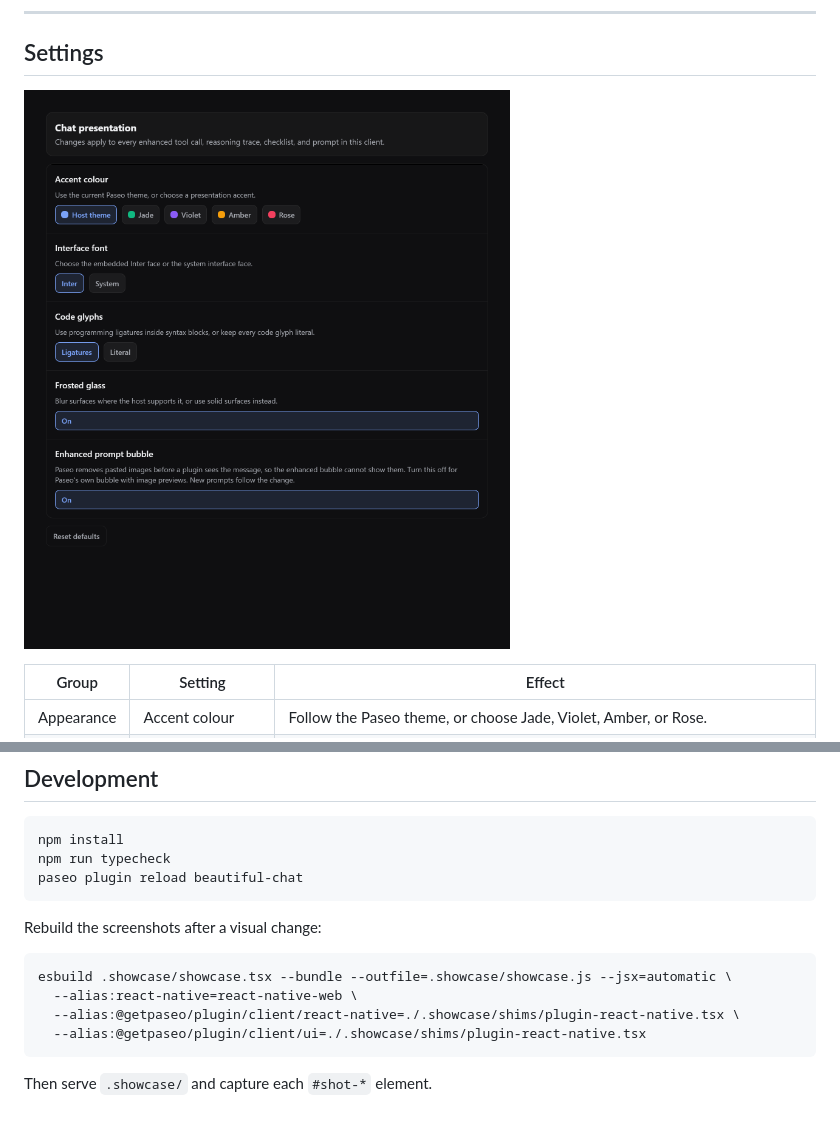
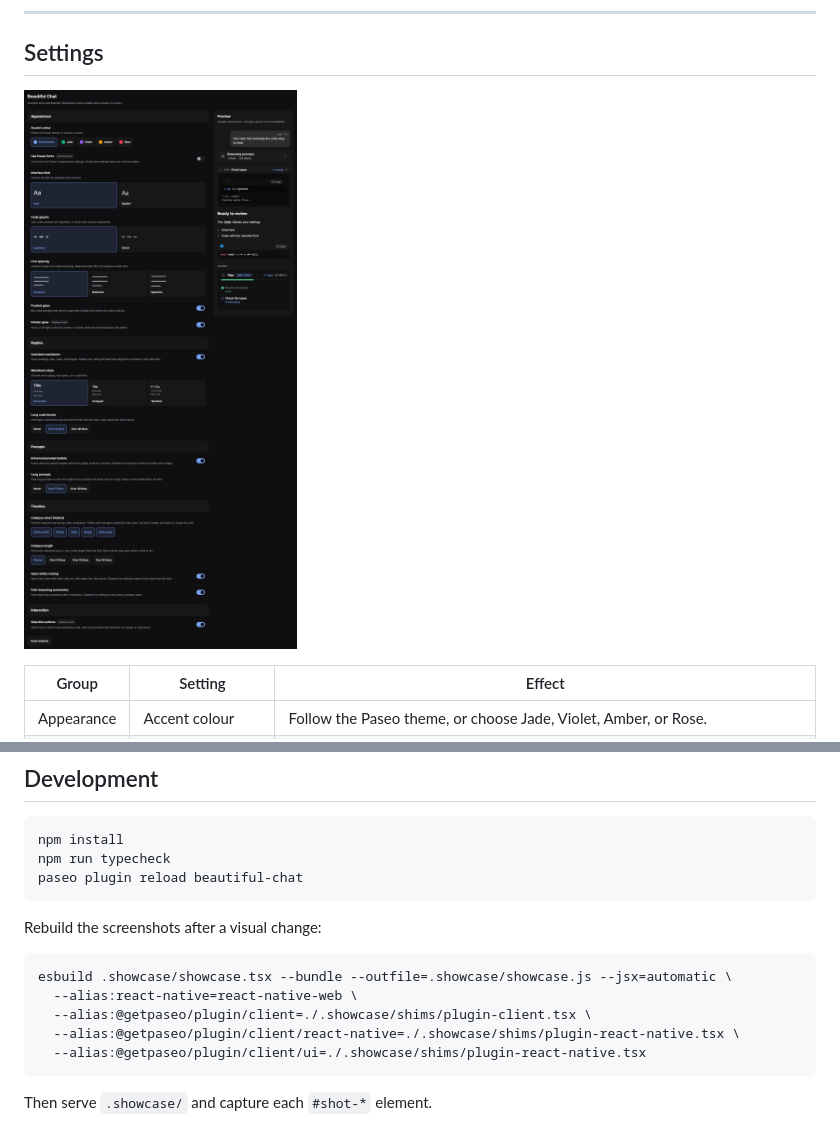
Before and after one commit to ABorakati/beautiful-chat, a Markdown page: README.md, 2 parts joined by grey strips. GitHub-like rendering; pictures changed too: docs/images/settings.png.

Commit message:
docs: regenerate the settings screenshot

````diff
--- a/README.md
+++ b/README.md
@@ -318,6 +318,7 @@ Rebuild the screenshots after a visual change:
 ```bash
 esbuild .showcase/showcase.tsx --bundle --outfile=.showcase/showcase.js --jsx=automatic \
   --alias:react-native=react-native-web \
+  --alias:@getpaseo/plugin/client=./.showcase/shims/plugin-client.tsx \
   --alias:@getpaseo/plugin/client/react-native=./.showcase/shims/plugin-react-native.tsx \
   --alias:@getpaseo/plugin/client/ui=./.showcase/shims/plugin-react-native.tsx
 ```
````
